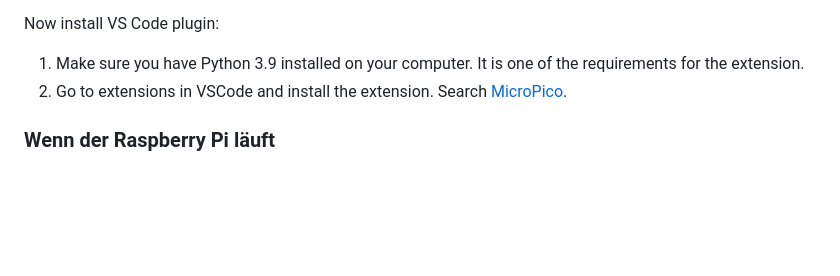
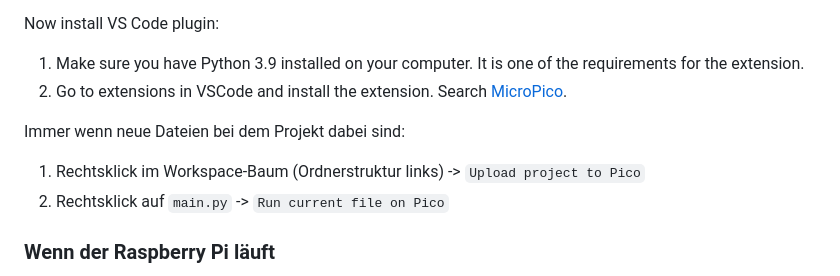
Before and after one commit to SimJaaenis/Kaffee-Counter, a Markdown page: README.md, the part around the change. Drawn GitHub-style; blank space fills up the shorter version.

```diff
--- a/README.md
+++ b/README.md
@@ -48,6 +48,11 @@ Now install VS Code plugin:
 
 1. Make sure you have Python 3.9 installed on your computer. It is one of the requirements for the extension.
 2. Go to extensions in VSCode and install the extension. Search [MicroPico](https://marketplace.visualstudio.com/items?itemName=paulober.pico-w-go).
+
+Immer wenn neue Dateien bei dem Projekt dabei sind:
+
+1. Rechtsklick im Workspace-Baum (Ordnerstruktur links) -> `Upload project to Pico`
+2. Rechtsklick auf `main.py` -> `Run current file on Pico`
 
 ### Wenn der Raspberry Pi läuft
 
```
